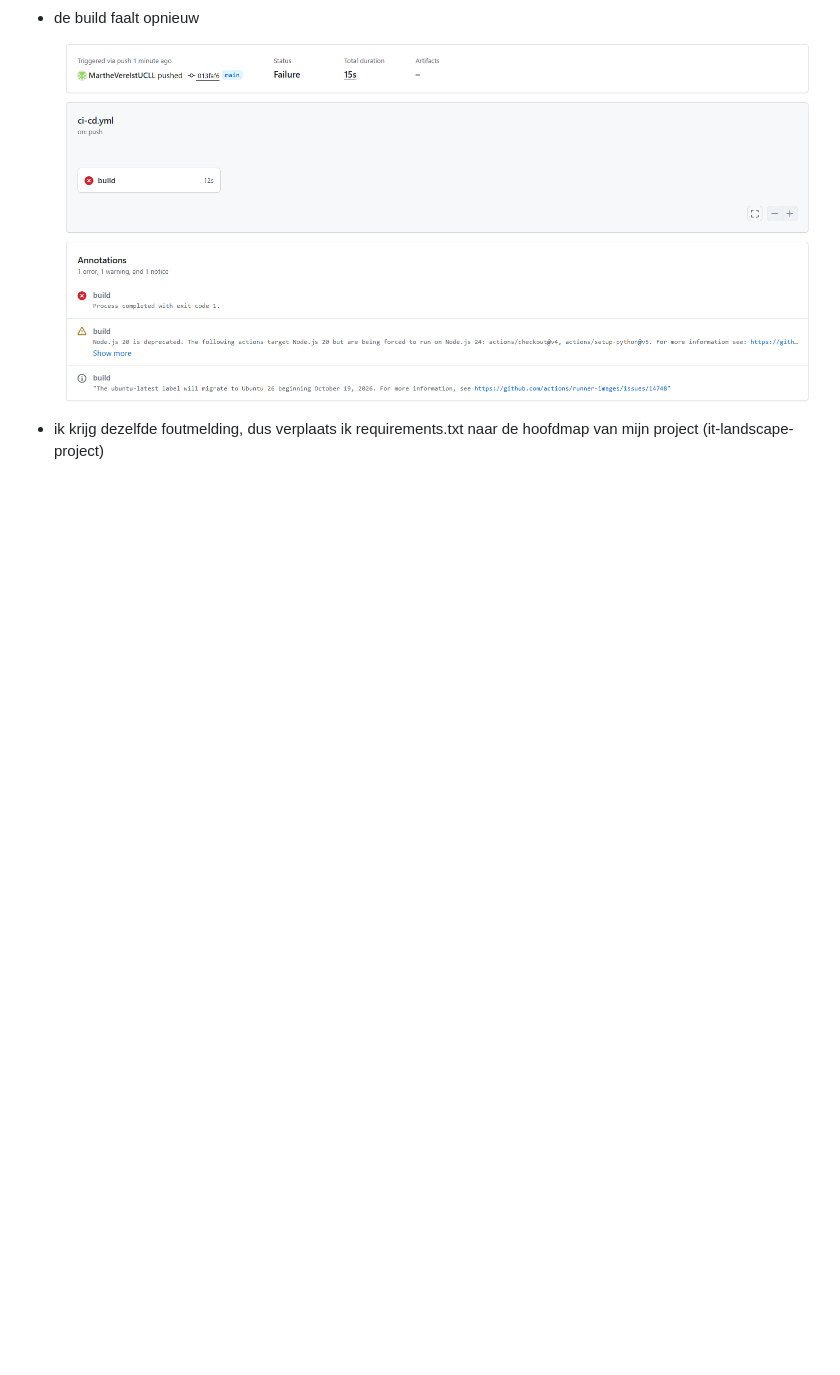
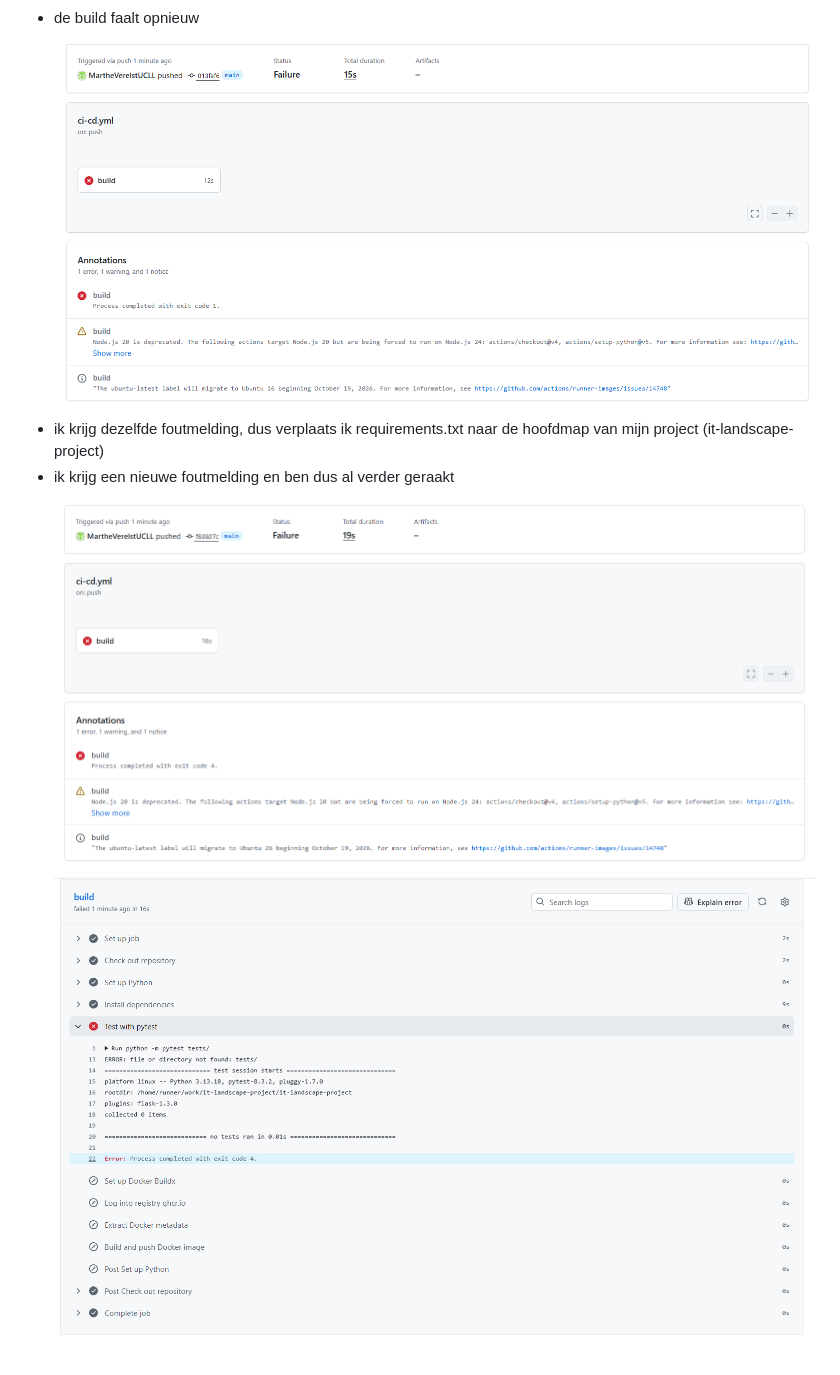
Before and after one commit to MartheVerelstUCLL/it-landscape-project, a Markdown page: docs/05 CI CD.md, the part around the change. Rendered like a GitHub page; pictures changed too: docs/image-37.png (added), docs/image-38.png (added); blank space fills up the shorter version.

Commit message:
05 CI CD Workflow test 5

```diff
--- a/docs/05 CI CD.md
+++ b/docs/05 CI CD.md
@@ -183,3 +183,4 @@ jobs:
 - er gebeurt nu niets. Ik ga opnieuw proberen met de workflow in de originele map en de verwijzing naar de path van requirements.txt
 - de build faalt opnieuw ![alt text](image-36.png)
 - ik krijg dezelfde foutmelding, dus verplaats ik requirements.txt naar de hoofdmap van mijn project (it-landscape-project)
+- ik krijg een nieuwe foutmelding en ben dus al verder geraakt ![alt text](image-37.png) ![alt text](image-38.png)
```
